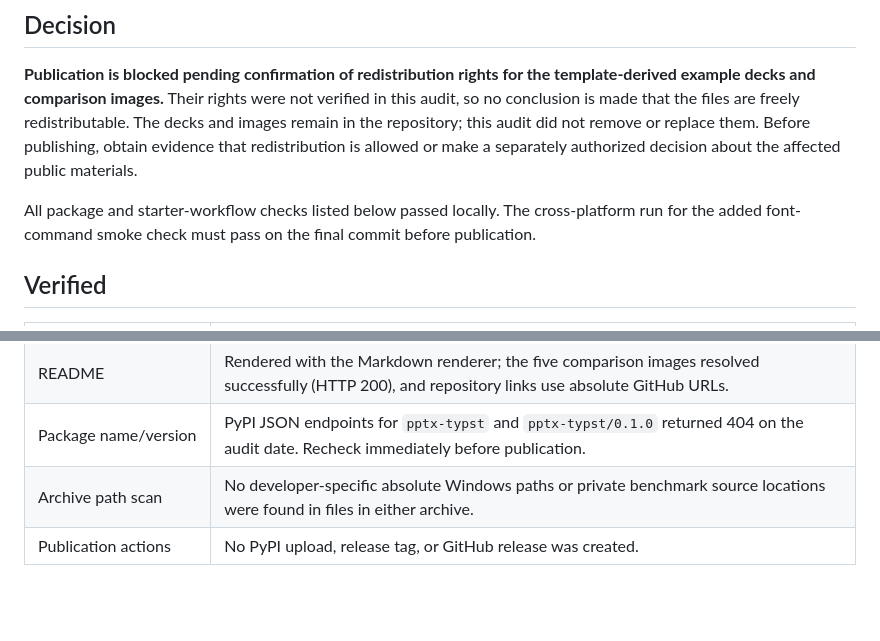
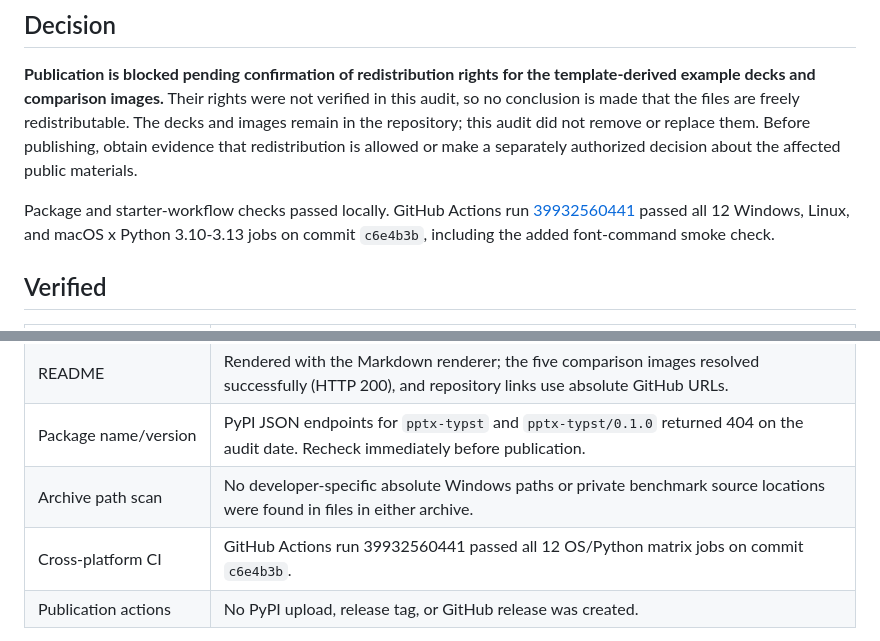
Before and after one commit to Sovichea/pptx-typst, a Markdown page: docs/pypi-release-audit.md, 2 parts joined by grey strips. GitHub-like rendering; blank space fills up the shorter version.

Commit message:
docs: record release audit results

```diff
--- a/docs/pypi-release-audit.md
+++ b/docs/pypi-release-audit.md
@@ -7,7 +7,7 @@ Target: `pptx-typst` 0.1.0
 
 **Publication is blocked pending confirmation of redistribution rights for the template-derived example decks and comparison images.** Their rights were not verified in this audit, so no conclusion is made that the files are freely redistributable. The decks and images remain in the repository; this audit did not remove or replace them. Before publishing, obtain evidence that redistribution is allowed or make a separately authorized decision about the affected public materials.
 
-All package and starter-workflow checks listed below passed locally. The cross-platform run for the added font-command smoke check must pass on the final commit before publication.
+Package and starter-workflow checks passed locally. GitHub Actions run [39932560441](https://github.com/Sovichea/pptx-typst/actions/runs/39932560441) passed all 12 Windows, Linux, and macOS x Python 3.10-3.13 jobs on commit `c6e4b3b`, including the added font-command smoke check.
 
 ## Verified
 
@@ -23,6 +23,7 @@ All package and starter-workflow checks listed below passed locally. The cross-p
 | README | Rendered with the Markdown renderer; the five comparison images resolved successfully (HTTP 200), and repository links use absolute GitHub URLs. |
 | Package name/version | PyPI JSON endpoints for `pptx-typst` and `pptx-typst/0.1.0` returned 404 on the audit date. Recheck immediately before publication. |
 | Archive path scan | No developer-specific absolute Windows paths or private benchmark source locations were found in files in either archive. |
+| Cross-platform CI | GitHub Actions run 39932560441 passed all 12 OS/Python matrix jobs on commit `c6e4b3b`. |
 | Publication actions | No PyPI upload, release tag, or GitHub release was created. |
 
 The sdist includes documentation screenshots under `docs/images/`, including the example comparison images. It does not include the full converted example project directories. The wheel contains runtime package files only.
```
